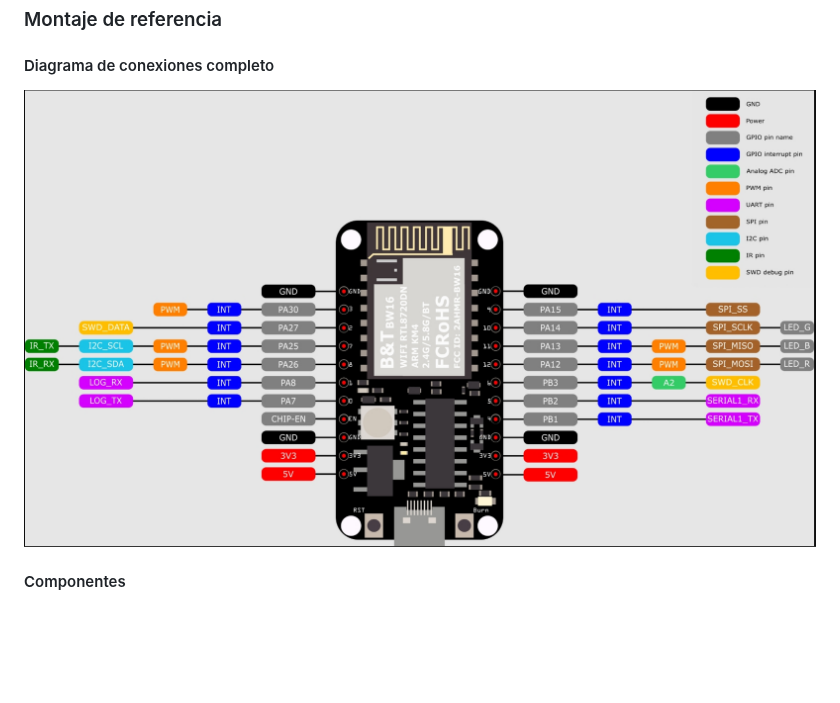
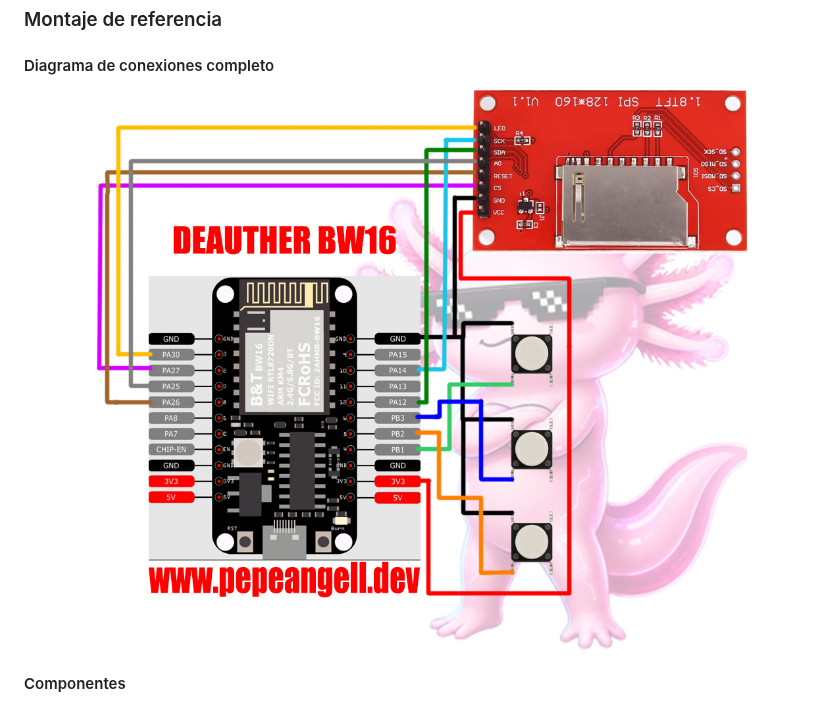
Before and after one commit to pepeangell5/BWifiKill-BW16-5Ghz, a Markdown page: README.md, the part around the change. GitHub-like rendering; pictures changed too: BWifiKill-BW16/doc/img/conexiones-bw16.jpg (added); blank space fills up the shorter version.

Commit message:
Add complete BW16 wiring diagram

```diff
--- a/README.md
+++ b/README.md
@@ -85,7 +85,7 @@ Los botones trabajan con `INPUT_PULLUP`, por lo que deben cerrar a GND al presio
 #### Diagrama de conexiones completo
 
 <p align="center">
-  <img src="BWifiKill-BW16/doc/img/BW16-Conexiones.jpg" alt="Diagrama completo de conexiones BW16" width="960">
+  <img src="BWifiKill-BW16/doc/img/conexiones-bw16.jpg" alt="Diagrama completo de conexiones BW16" width="960">
 </p>
 
 #### Componentes
```
